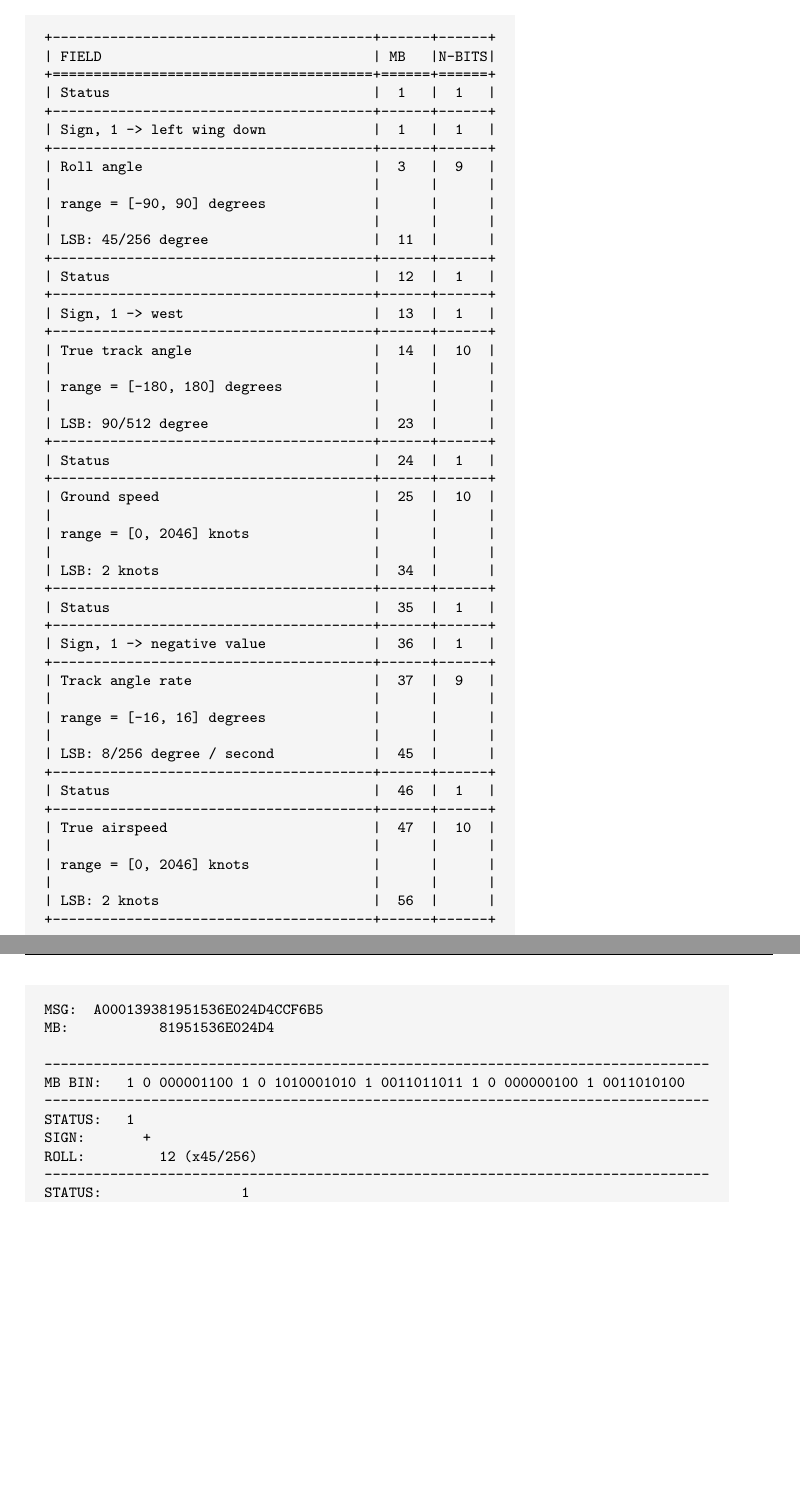
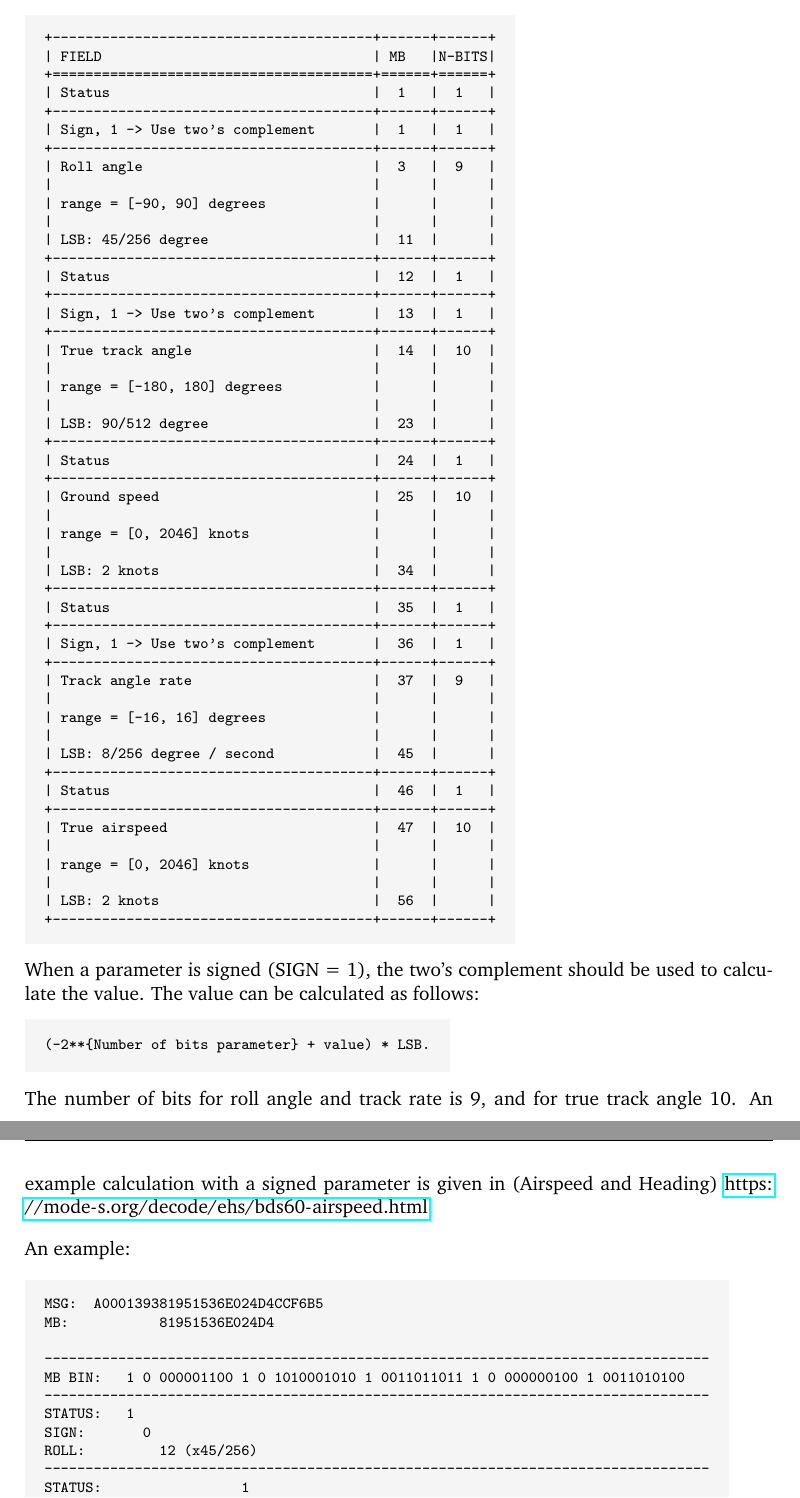
Before and after one commit to junzis/the-1090mhz-riddle, a LaTeX thesis (book.tex, which reads ehs/bds50-track-n-turn.tex, ehs/bds60-airspeed.tex): two parts of pages 45 and 46 of 50, joined at a grey line, cut so that both start at the same text, the shorter picture padded with empty space. Compiled offline with pdfLaTeX.

Commit message:
Two's complement

```diff
--- a/ehs/bds50-track-n-turn.tex
+++ b/ehs/bds50-track-n-turn.tex
@@ -24,7 +24,7 @@ The 56-bit MB field is structured as follows:
 +=======================================+======+======+
 | Status                                |  1   |  1   |
 +---------------------------------------+------+------+
-| Sign, 1 -> left wing down             |  1   |  1   |
+| Sign, 1 -> Use two's complement       |  1   |  1   |
 +---------------------------------------+------+------+
 | Roll angle                            |  3   |  9   |
 |                                       |      |      |
@@ -34,7 +34,7 @@ The 56-bit MB field is structured as follows:
 +---------------------------------------+------+------+
 | Status                                |  12  |  1   |
 +---------------------------------------+------+------+
-| Sign, 1 -> west                       |  13  |  1   |
+| Sign, 1 -> Use two's complement       |  13  |  1   |
 +---------------------------------------+------+------+
 | True track angle                      |  14  |  10  |
 |                                       |      |      |
@@ -52,7 +52,7 @@ The 56-bit MB field is structured as follows:
 +---------------------------------------+------+------+
 | Status                                |  35  |  1   |
 +---------------------------------------+------+------+
-| Sign, 1 -> negative value             |  36  |  1   |
+| Sign, 1 -> Use two's complement       |  36  |  1   |
 +---------------------------------------+------+------+
 | Track angle rate                      |  37  |  9   |
 |                                       |      |      |
@@ -70,6 +70,16 @@ The 56-bit MB field is structured as follows:
 +---------------------------------------+------+------+
 \end{verbatim}
 
+When a parameter is signed (SIGN = 1), the two's complement should be used to calculate the value.
+The value can be calculated as follows:
+
+\begin{verbatim}
+(-2**{Number of bits parameter} + value) * LSB.
+\end{verbatim}
+
+The number of bits for roll angle and track rate is 9, and for true track angle 10. An example calculation with a signed parameter is given in (Airspeed and Heading) \url{https://mode-s.org/decode/ehs/bds60-airspeed.html}.
+
+
 An example:
 
 \begin{verbatim}
@@ -80,18 +90,18 @@ MB:           81951536E024D4
 MB BIN:   1 0 000001100 1 0 1010001010 1 0011011011 1 0 000000100 1 0011010100
 ---------------------------------------------------------------------------------
 STATUS:   1
-SIGN:       +
+SIGN:       0
 ROLL:         12 (x45/256)
 ---------------------------------------------------------------------------------
 STATUS:                 1
-SIGN:                     +
+SIGN:                     0
 TRACK ANGLE:                650 (x90/512)
 ---------------------------------------------------------------------------------
 STATUS:                                1
 GROUND SPEED:                            219 (x2)
 ---------------------------------------------------------------------------------
 STATUS:                                             1
-SIGN:                                                +
+SIGN:                                                0
 TRACK ANGLE RATE:                                      4 (x8/256)
 ---------------------------------------------------------------------------------
 STATUS:                                                           1
--- a/ehs/bds60-airspeed.tex
+++ b/ehs/bds60-airspeed.tex
@@ -24,7 +24,7 @@ The 56-bit MB field is structured as follows:
 +=======================================+======+======+
 | Status                                |  1   |  1   |
 +---------------------------------------+------+------+
-| Sign, 1 -> West                       |  1   |  1   |
+| Sign, 1 -> Use two's complement       |  1   |  1   |
 +---------------------------------------+------+------+
 | Magnetic heading                      |  3   |  10  |
 |                                       |      |      |
@@ -50,7 +50,7 @@ The 56-bit MB field is structured as follows:
 +---------------------------------------+------+------+
 | Status                                |  35  |  1   |
 +---------------------------------------+------+------+
-| SIGN 1 -> Below                       |  36  |  1   |
+| SIGN 1 -> Use two's complement        |  36  |  1   |
 +---------------------------------------+------+------+
 | Barometric altitude rate              |  37  |  9   |
 |                                       |      |      |
@@ -60,7 +60,7 @@ The 56-bit MB field is structured as follows:
 +---------------------------------------+------+------+
 | Status                                |  46  |  1   |
 +---------------------------------------+------+------+
-| SIGN 1 -> Below                       |  47  |  1   |
+| SIGN 1 -> Use two's complement        |  47  |  1   |
 +---------------------------------------+------+------+
 | Inertial altitude rate                |  48  |  9   |
 |                                       |      |      |
@@ -72,3 +77,7 @@ The 56-bit MB field is structured as follows:
+(-2**{Number of bits parameter} + value) * LSB.
+\end{verbatim}
+The number of bits for magnetic heading is 10, and for barometric/inertial altitude rate 9.
+
 
 An example:
 
```
Also changed, not shown: adsb.tex (+1 -1 lines), ehs.tex (+2 -2 lines), ehs/introduction.tex (+4 -4 lines), misc/about.tex (+4 -4 lines), misc/preface.tex (+2 -2 lines), ehs/bds60-airspeed.tex (15 more changed lines).
